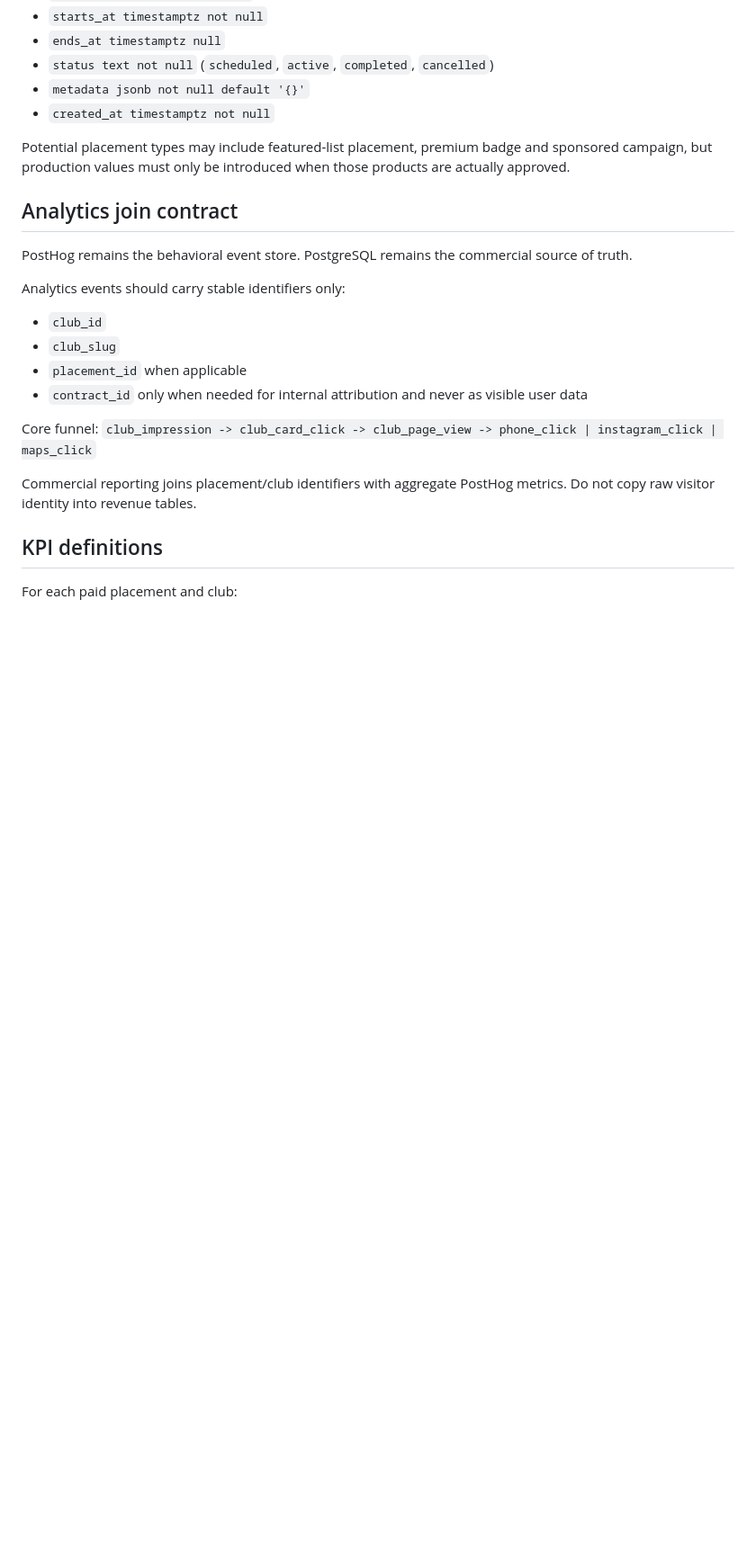
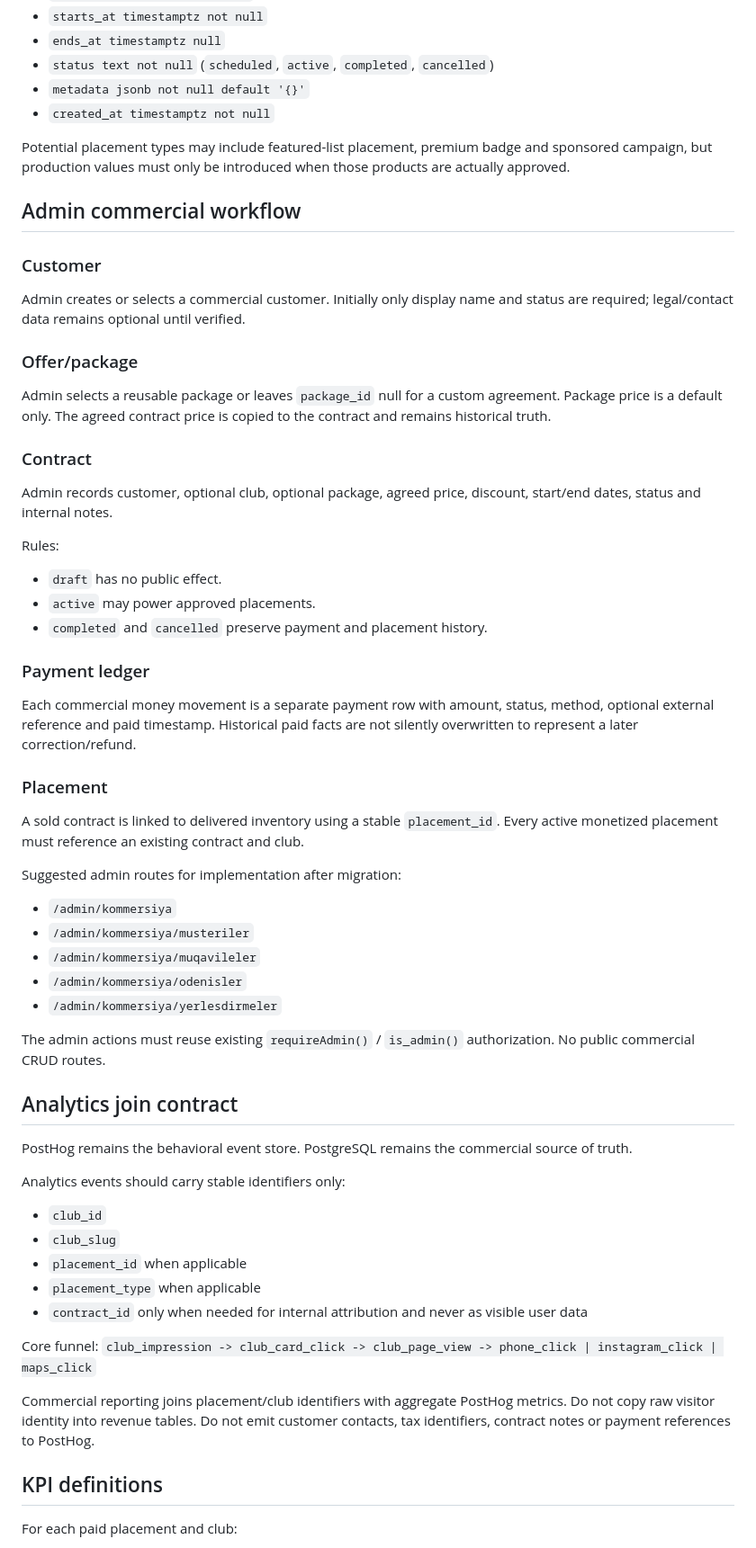
Before and after one commit to bosYer1/sinaq, a Markdown page: docs/monetization/revenue-data-model.md, the part around one of its changes. Shown at 90% size. Drawn GitHub-style; blank space fills up the shorter version.

Commit message:
Add admin commercial workflow contract

```diff
--- a/docs/monetization/revenue-data-model.md
+++ b/docs/monetization/revenue-data-model.md
@@ -94,6 +94,37 @@ Core fields:
 
 Potential placement types may include featured-list placement, premium badge and sponsored campaign, but production values must only be introduced when those products are actually approved.
 
+## Admin commercial workflow
+
+### Customer
+Admin creates or selects a commercial customer. Initially only display name and status are required; legal/contact data remains optional until verified.
+
+### Offer/package
+Admin selects a reusable package or leaves `package_id` null for a custom agreement. Package price is a default only. The agreed contract price is copied to the contract and remains historical truth.
+
+### Contract
+Admin records customer, optional club, optional package, agreed price, discount, start/end dates, status and internal notes.
+
+Rules:
+- `draft` has no public effect.
+- `active` may power approved placements.
+- `completed` and `cancelled` preserve payment and placement history.
+
+### Payment ledger
+Each commercial money movement is a separate payment row with amount, status, method, optional external reference and paid timestamp. Historical paid facts are not silently overwritten to represent a later correction/refund.
+
+### Placement
+A sold contract is linked to delivered inventory using a stable `placement_id`. Every active monetized placement must reference an existing contract and club.
+
+Suggested admin routes for implementation after migration:
+- `/admin/kommersiya`
+- `/admin/kommersiya/musteriler`
+- `/admin/kommersiya/muqavileler`
+- `/admin/kommersiya/odenisler`
+- `/admin/kommersiya/yerlesdirmeler`
+
+The admin actions must reuse existing `requireAdmin()` / `is_admin()` authorization. No public commercial CRUD routes.
+
 ## Analytics join contract
 PostHog remains the behavioral event store. PostgreSQL remains the commercial source of truth.
 
@@ -101,12 +132,13 @@ Analytics events should carry stable identifiers only:
 - `club_id`
 - `club_slug`
 - `placement_id` when applicable
+- `placement_type` when applicable
 - `contract_id` only when needed for internal attribution and never as visible user data
 
 Core funnel:
 `club_impression -> club_card_click -> club_page_view -> phone_click | instagram_click | maps_click`
 
-Commercial reporting joins placement/club identifiers with aggregate PostHog metrics. Do not copy raw visitor identity into revenue tables.
+Commercial reporting joins placement/club identifiers with aggregate PostHog metrics. Do not copy raw visitor identity into revenue tables. Do not emit customer contacts, tax identifiers, contract notes or payment references to PostHog.
 
 ## KPI definitions
 For each paid placement and club:
```
Also changed, not shown: other parts of docs/monetization/revenue-data-model.md (+13 -5 lines).
